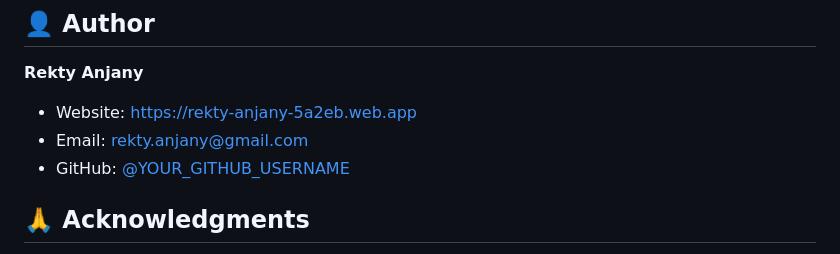
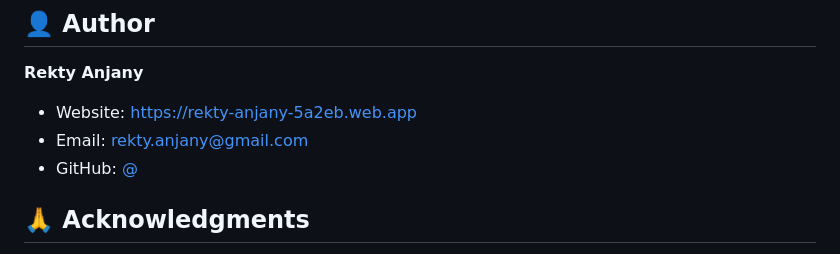
Before and after one commit to rekty/REKTY-ANJANY, a Markdown page: README.md, the part around the change. Rendered like a GitHub page.

Commit message:
docs: update README

```diff
--- a/README.md
+++ b/README.md
@@ -264,7 +264,7 @@ This project is licensed under the MIT License - see the [LICENSE](LICENSE) file
 
 - Website: [https://rekty-anjany-5a2eb.web.app](https://rekty-anjany-5a2eb.web.app)
 - Email: rekty.anjany@gmail.com
-- GitHub: [@YOUR_GITHUB_USERNAME](https://github.com/YOUR_GITHUB_USERNAME)
+- GitHub: [@](https://github.com/Rekty)
 
 ## 🙏 Acknowledgments
 
```
